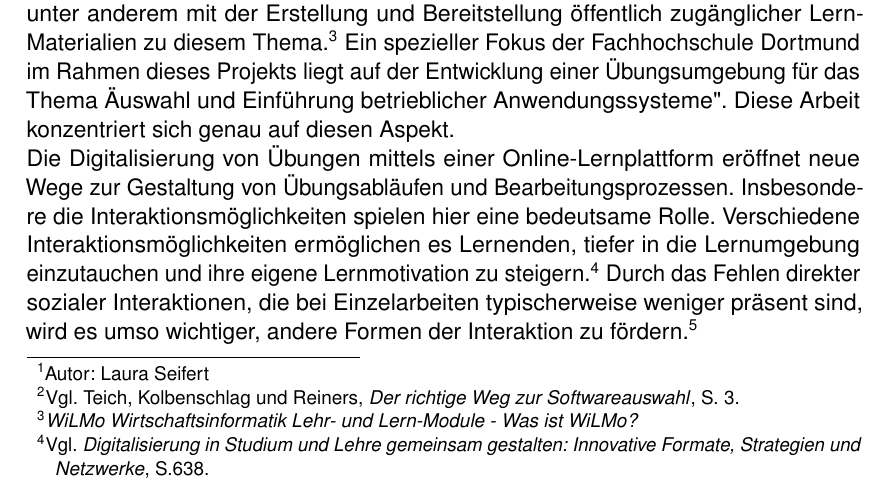
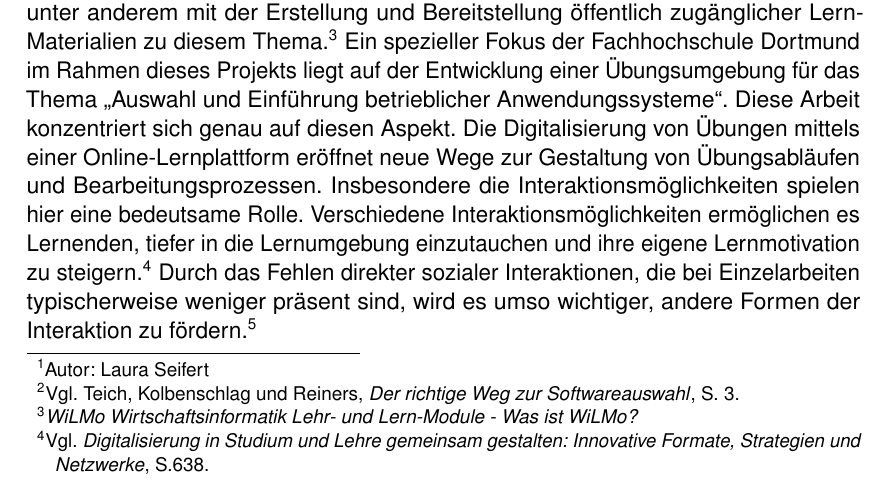
Before and after one commit to plab-inc/ReqPal, a LaTeX thesis (ausarbeitung/src/main.tex, which reads ausarbeitung/src/chapters/einleitung.tex): part of page 6 of 42, cut so that both start at the same text. Compiled offline with pdfLaTeX.

Commit message:
fix quotation marks

```diff
--- a/ausarbeitung/src/chapters/einleitung.tex
+++ b/ausarbeitung/src/chapters/einleitung.tex
@@ -10,8 +10,8 @@ Dementsprechend ist es eine wichtige Aufgabe, die Software auf die vom Anwender
 Diese Aufgaben können für Studierende der Wirtschaftsinformatik ein Bestandteil ihres Berufsalltags  werden. Daher ist es von entscheidender Bedeutung, dass sie während ihres Studiums mit diesen Herausforderungen vertraut gemacht werden und anhand von praktischen Übungen Erfahrungen sammeln können.
 
 Das Projekt WiLMo (Wirtschaftsinformatik Lehr- und Lern-Module) beschäftigt sich unter anderem mit der Erstellung und Bereitstellung öffentlich zugänglicher Lern-Materialien zu diesem Thema.\footcite[][]{wilmo}{}{}
-Ein spezieller Fokus der Fachhochschule Dortmund im Rahmen dieses Projekts liegt auf der Entwicklung einer Übungsumgebung für das Thema "Auswahl und Einführung betrieblicher Anwendungssysteme". Diese Arbeit konzentriert sich genau auf diesen Aspekt.
-
+Ein spezieller Fokus der Fachhochschule Dortmund im Rahmen dieses Projekts liegt auf der Entwicklung einer Übungsumgebung für das Thema \glqq Auswahl und Einführung betrieblicher Anwendungssysteme\grqq
+. Diese Arbeit konzentriert sich genau auf diesen Aspekt.
 Die Digitalisierung von Übungen mittels einer Online-Lernplattform eröffnet neue Wege zur Gestaltung von Übungsabläufen und Bearbeitungsprozessen.
 Insbesondere die Interaktionsmöglichkeiten spielen hier eine bedeutsame Rolle.
 Verschiedene Interaktionsmöglichkeiten ermöglichen es Lernenden, tiefer in die Lernumgebung einzutauchen und ihre eigene Lernmotivation zu steigern.\footcite[Vgl.][S.638]{BolognaDigital}{}{}
```
